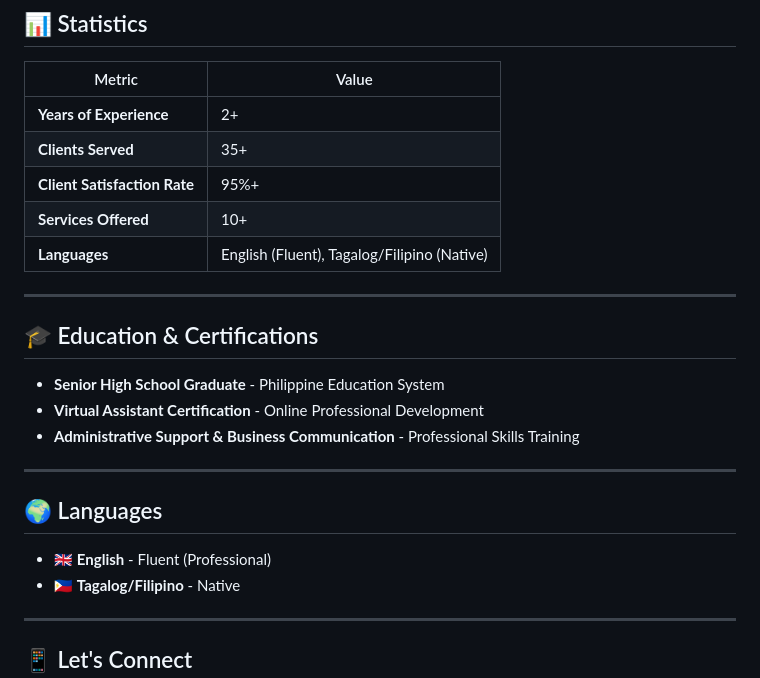
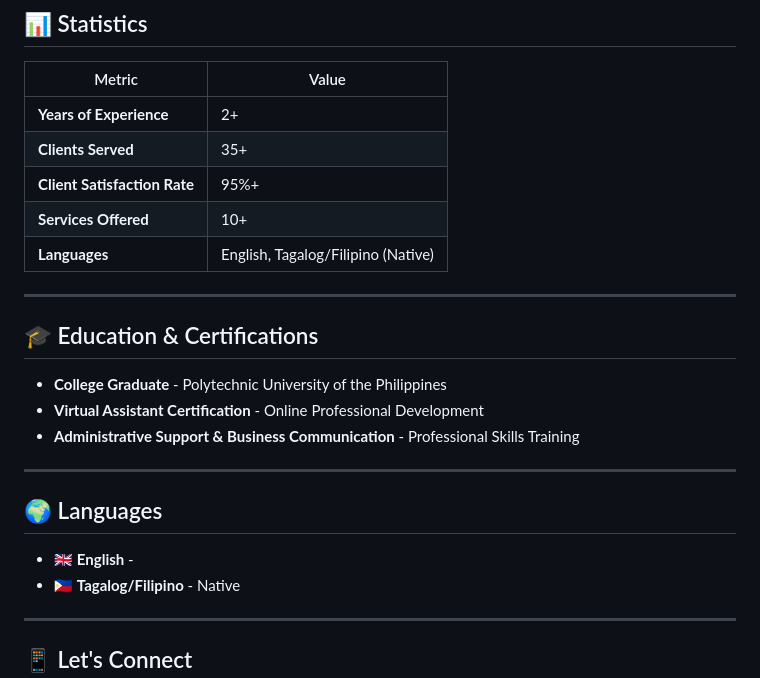
Before and after one commit to EllenVA20/ellendancal.github.io, a Markdown page: README.md, the part around the change. GitHub-like rendering.

```diff
--- a/README.md
+++ b/README.md
@@ -93,13 +93,13 @@ My professional portfolio showcasing services, skills, testimonials, and a downl
 | **Clients Served** | 35+ |
 | **Client Satisfaction Rate** | 95%+ |
 | **Services Offered** | 10+ |
-| **Languages** | English (Fluent), Tagalog/Filipino (Native) |
+| **Languages** | English, Tagalog/Filipino (Native) |
 
 ---
 
 ## 🎓 Education & Certifications
 
-- **Senior High School Graduate** - Philippine Education System
+- **College Graduate** - Polytechnic University of the Philippines
 - **Virtual Assistant Certification** - Online Professional Development
 - **Administrative Support & Business Communication** - Professional Skills Training
 
@@ -107,7 +107,7 @@ My professional portfolio showcasing services, skills, testimonials, and a downl
 
 ## 🌍 Languages
 
-- 🇬🇧 **English** - Fluent (Professional)
+- 🇬🇧 **English** -
 - 🇵🇭 **Tagalog/Filipino** - Native
 
 ---
```
